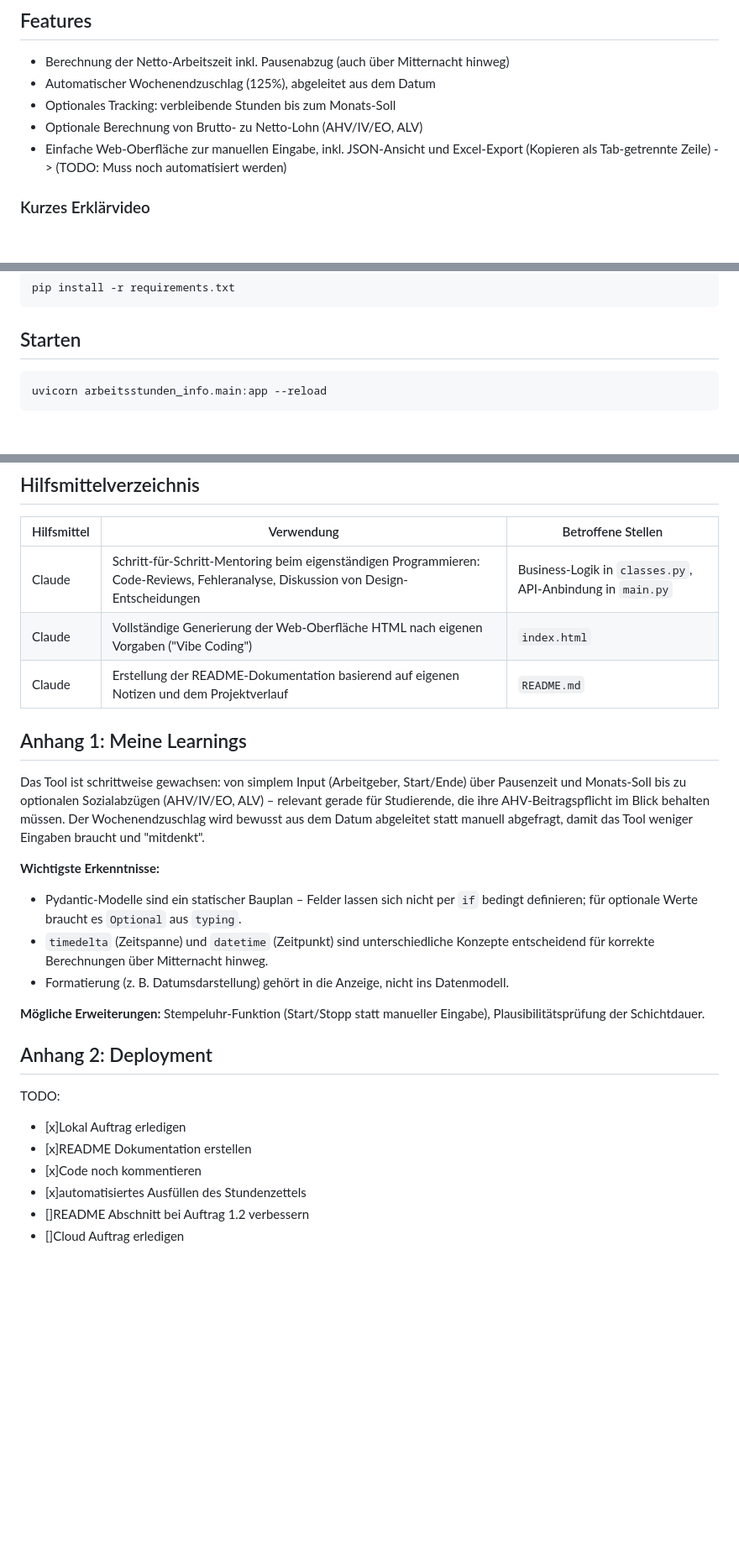
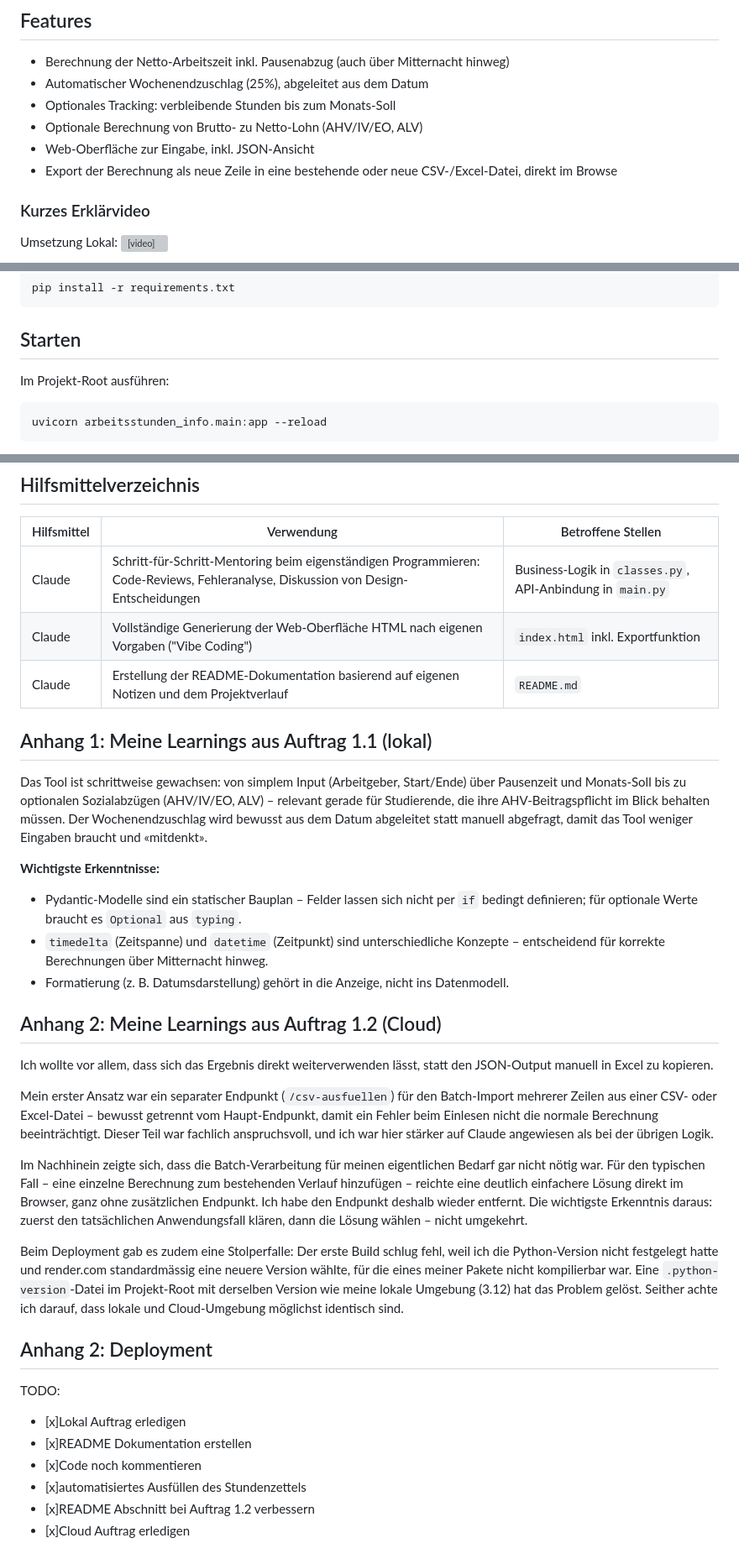
Before and after one commit to acme25/ai_operations_hs26, a Markdown page: arbeitsstunden_info/README.md, 3 parts joined by grey strips. Shown at 84% size. GitHub-like rendering; blank space fills up the shorter version; grey boxes are pictures that could not be loaded.

````diff
--- a/arbeitsstunden_info/README.md
+++ b/arbeitsstunden_info/README.md
@@ -5,10 +5,13 @@ Eine kleine REST-API, die Arbeitszeit und Lohn für mehrere Arbeitgeber berechne
 ## Features
 
 - Berechnung der Netto-Arbeitszeit inkl. Pausenabzug (auch über Mitternacht hinweg)
-- Automatischer Wochenendzuschlag (125%), abgeleitet aus dem Datum
+- Automatischer Wochenendzuschlag (25%), abgeleitet aus dem Datum
 - Optionales Tracking: verbleibende Stunden bis zum Monats-Soll
 - Optionale Berechnung von Brutto- zu Netto-Lohn (AHV/IV/EO, ALV)
-- Einfache Web-Oberfläche zur manuellen Eingabe, inkl. JSON-Ansicht und Excel-Export (Kopieren als Tab-getrennte Zeile) -> (TODO: Muss noch automatisiert werden)
+- Web-Oberfläche zur Eingabe, inkl. JSON-Ansicht
+- Export der Berechnung als neue Zeile in eine bestehende oder neue CSV-/Excel-Datei, direkt im Browse
 
 ### Kurzes Erklärvideo
+
+Umsetzung Lokal:
 <video controls src="../medien/Stundenzettel_AnnaNikitaMueller.mp4" title="Title"></video>
@@ -25,6 +31,7 @@ pip install -r requirements.txt
 
 ## Starten
 
+Im Projekt-Root ausführen:
 ```bash
 uvicorn arbeitsstunden_info.main:app --reload
 ```
@@ -82,19 +104,27 @@ Für Auftrag 1.2 (Cloud) erweitere ich die Anwendung um einen CSV-Import: Eine b
 | Hilfsmittel | Verwendung | Betroffene Stellen |
 |---|---|---|
 | Claude | Schritt-für-Schritt-Mentoring beim eigenständigen Programmieren: Code-Reviews, Fehleranalyse, Diskussion von Design-Entscheidungen | Business-Logik in `classes.py`, API-Anbindung in `main.py` |
-| Claude | Vollständige Generierung der Web-Oberfläche HTML nach eigenen Vorgaben ("Vibe Coding") | `index.html` |
+| Claude | Vollständige Generierung der Web-Oberfläche HTML nach eigenen Vorgaben ("Vibe Coding") | `index.html` inkl. Exportfunktion |
 | Claude | Erstellung der README-Dokumentation basierend auf eigenen Notizen und dem Projektverlauf | `README.md` |
 
-## Anhang 1: Meine Learnings
+## Anhang 1: Meine Learnings aus Auftrag 1.1 (lokal)
 
-Das Tool ist schrittweise gewachsen: von simplem Input (Arbeitgeber, Start/Ende) über Pausenzeit und Monats-Soll bis zu optionalen Sozialabzügen (AHV/IV/EO, ALV) – relevant gerade für Studierende, die ihre AHV-Beitragspflicht im Blick behalten müssen. Der Wochenendzuschlag wird bewusst aus dem Datum abgeleitet statt manuell abgefragt, damit das Tool weniger Eingaben braucht und "mitdenkt".
+Das Tool ist schrittweise gewachsen: von simplem Input (Arbeitgeber, Start/Ende) über Pausenzeit und Monats-Soll bis zu optionalen Sozialabzügen (AHV/IV/EO, ALV) – relevant gerade für Studierende, die ihre AHV-Beitragspflicht im Blick behalten müssen. Der Wochenendzuschlag wird bewusst aus dem Datum abgeleitet statt manuell abgefragt, damit das Tool weniger Eingaben braucht und «mitdenkt».
 
 **Wichtigste Erkenntnisse:**
 - Pydantic-Modelle sind ein statischer Bauplan – Felder lassen sich nicht per `if` bedingt definieren; für optionale Werte braucht es `Optional` aus `typing`.
-- `timedelta` (Zeitspanne) und `datetime` (Zeitpunkt) sind unterschiedliche Konzepte entscheidend für korrekte Berechnungen über Mitternacht hinweg.
+- `timedelta` (Zeitspanne) und `datetime` (Zeitpunkt) sind unterschiedliche Konzepte – entscheidend für korrekte Berechnungen über Mitternacht hinweg.
 - Formatierung (z. B. Datumsdarstellung) gehört in die Anzeige, nicht ins Datenmodell.
 
-**Mögliche Erweiterungen:** Stempeluhr-Funktion (Start/Stopp statt manueller Eingabe), Plausibilitätsprüfung der Schichtdauer.
+## Anhang 2: Meine Learnings aus Auftrag 1.2 (Cloud)
+
+Ich wollte vor allem, dass sich das Ergebnis direkt weiterverwenden lässt, statt den JSON-Output manuell in Excel zu kopieren.
+
+Mein erster Ansatz war ein separater Endpunkt (`/csv-ausfuellen`) für den Batch-Import mehrerer Zeilen aus einer CSV- oder Excel-Datei – bewusst getrennt vom Haupt-Endpunkt, damit ein Fehler beim Einlesen nicht die normale Berechnung beeinträchtigt. Dieser Teil war fachlich anspruchsvoll, und ich war hier stärker auf Claude angewiesen als bei der übrigen Logik.
+
+Im Nachhinein zeigte sich, dass die Batch-Verarbeitung für meinen eigentlichen Bedarf gar nicht nötig war. Für den typischen Fall – eine einzelne Berechnung zum bestehenden Verlauf hinzufügen – reichte eine deutlich einfachere Lösung direkt im Browser, ganz ohne zusätzlichen Endpunkt. Ich habe den Endpunkt deshalb wieder entfernt. Die wichtigste Erkenntnis daraus: zuerst den tatsächlichen Anwendungsfall klären, dann die Lösung wählen – nicht umgekehrt.
+
+Beim Deployment gab es zudem eine Stolperfalle: Der erste Build schlug fehl, weil ich die Python-Version nicht festgelegt hatte und render.com standardmässig eine neuere Version wählte, für die eines meiner Pakete nicht kompilierbar war. Eine `.python-version`-Datei im Projekt-Root mit derselben Version wie meine lokale Umgebung (3.12) hat das Problem gelöst. Seither achte ich darauf, dass lokale und Cloud-Umgebung möglichst identisch sind.
 
 ## Anhang 2: Deployment
 TODO:
@@ -102,5 +132,5 @@ TODO:
 - [x]README Dokumentation erstellen
 - [x]Code noch kommentieren
 - [x]automatisiertes Ausfüllen des Stundenzettels
-- []README Abschnitt bei Auftrag 1.2 verbessern
-- []Cloud Auftrag erledigen
+- [x]README Abschnitt bei Auftrag 1.2 verbessern
+- [x]Cloud Auftrag erledigen
````
Also changed, not shown: other parts of arbeitsstunden_info/README.md (+26 -8 lines), README.md (+17 -8 lines), medien/GitRenderZsmspiel.jpg (added), 1 other file.
